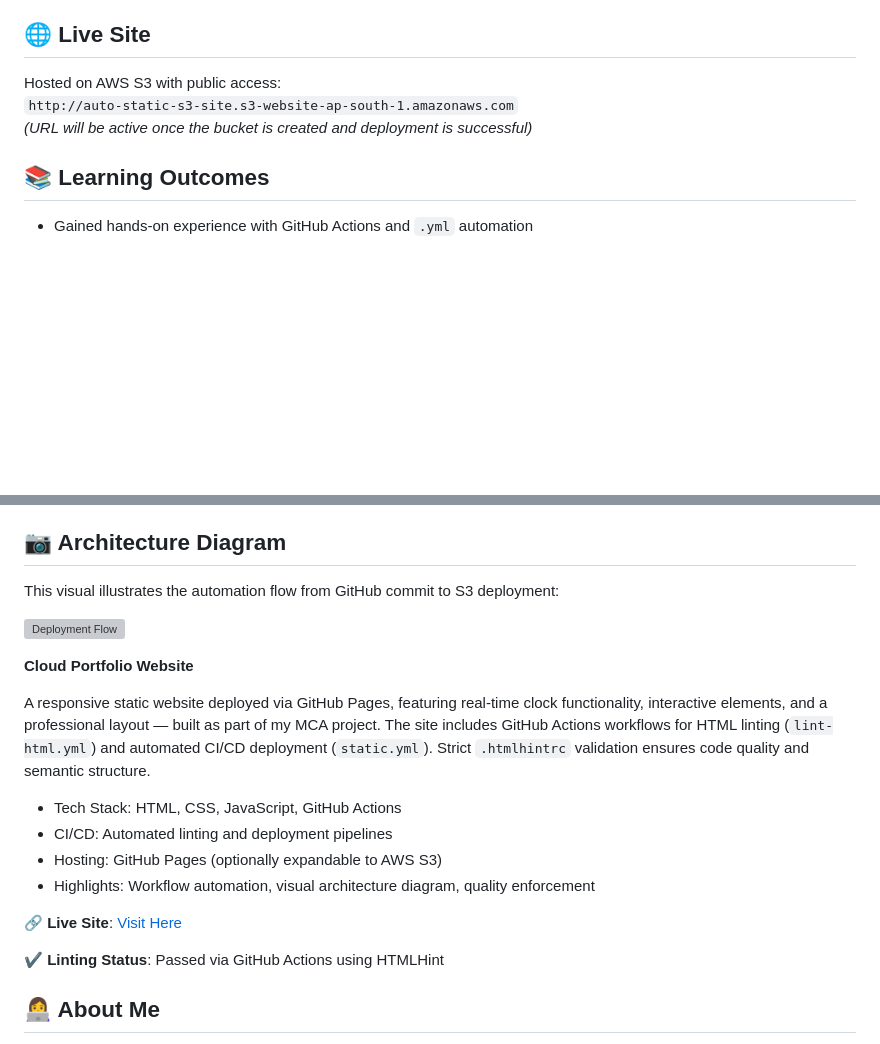
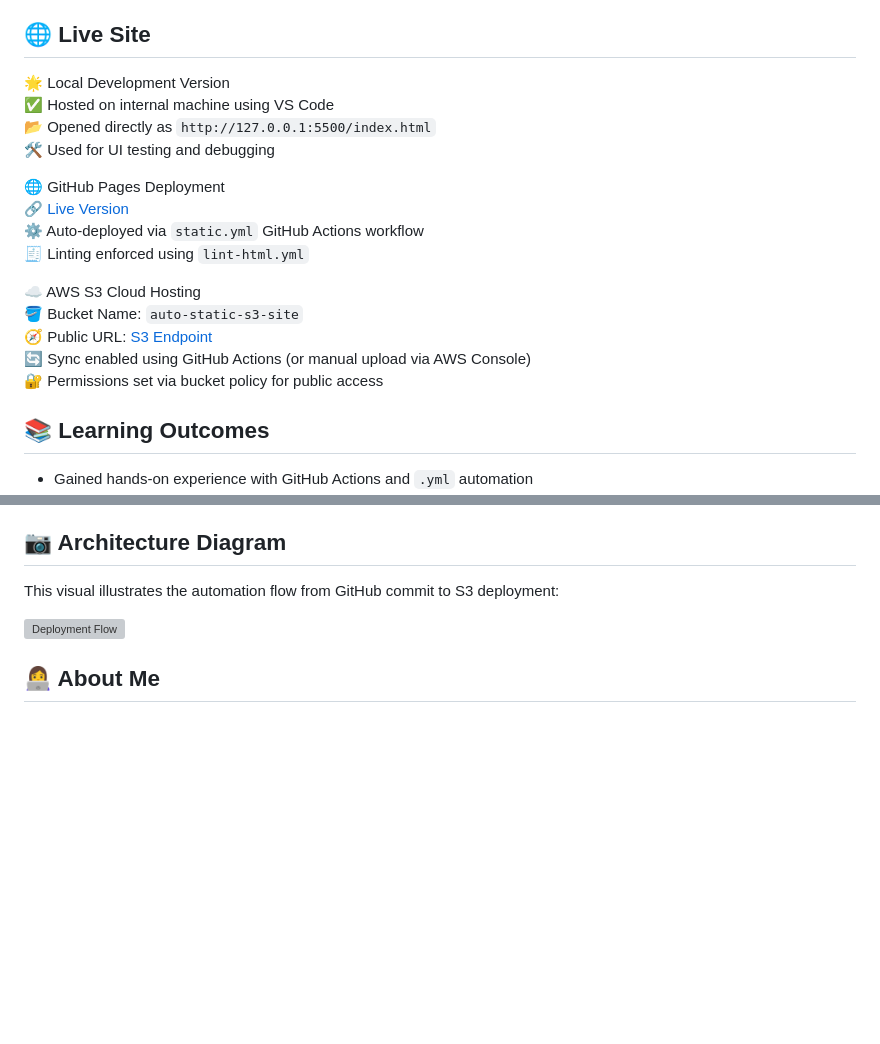
Before and after one commit to Sandhya-1301/Auto-Static-S3-Site, a Markdown page: README.md, 2 parts joined by grey strips. Rendered like a GitHub page; blank space fills up the shorter version; grey boxes are pictures that could not be loaded.

```diff
--- a/README.md
+++ b/README.md
@@ -19,9 +19,24 @@ This project showcases a fully automated static website using CI/CD pipelines vi
 
 ## 🌐 Live Site
 
-Hosted on AWS S3 with public access:
-`http://auto-static-s3-site.s3-website-ap-south-1.amazonaws.com`
-*(URL will be active once the bucket is created and deployment is successful)*
+🌟 Local Development Version
+✅ Hosted on internal machine using VS Code
+📂 Opened directly as `http://127.0.0.1:5500/index.html`
+🛠️ Used for UI testing and debugging
+
+
+🌐 GitHub Pages Deployment
+🔗 [Live Version](https://sandhya-1301.github.io/Auto-Static-S3-Site/)
+⚙️ Auto-deployed via `static.yml` GitHub Actions workflow
+🧾 Linting enforced using `lint-html.yml`
+
+☁️ AWS S3 Cloud Hosting
+🪣 Bucket Name: `auto-static-s3-site`
+🧭 Public URL: [S3 Endpoint](https://your-bucket-url.s3-website-region.amazonaws.com)
+🔄 Sync enabled using GitHub Actions (or manual upload via AWS Console)
+🔐 Permissions set via bucket policy for public access
+
+
 
 ## 📚 Learning Outcomes
 
@@ -41,18 +56,7 @@ This visual illustrates the automation flow from GitHub commit to S3 deployment:
 ![Deployment Flow](images/Automatic-Static-Web.png)
 
 
-**Cloud Portfolio Website**
 
-A responsive static website deployed via GitHub Pages, featuring real-time clock functionality, interactive elements, and a professional layout — built as part of my MCA project. The site includes GitHub Actions workflows for HTML linting (`lint-html.yml`) and automated CI/CD deployment (`static.yml`). Strict `.htmlhintrc` validation ensures code quality and semantic structure.
-
-- Tech Stack: HTML, CSS, JavaScript, GitHub Actions
-- CI/CD: Automated linting and deployment pipelines
-- Hosting: GitHub Pages (optionally expandable to AWS S3)
-- Highlights: Workflow automation, visual architecture diagram, quality enforcement
-
-🔗 **Live Site**: [Visit Here](https://sandhya-1301.github.io/Auto-Static-S3-Site/)
-
-✔️ **Linting Status**: Passed via GitHub Actions using HTMLHint
 
 ## 👩‍💻 About Me
 
```
